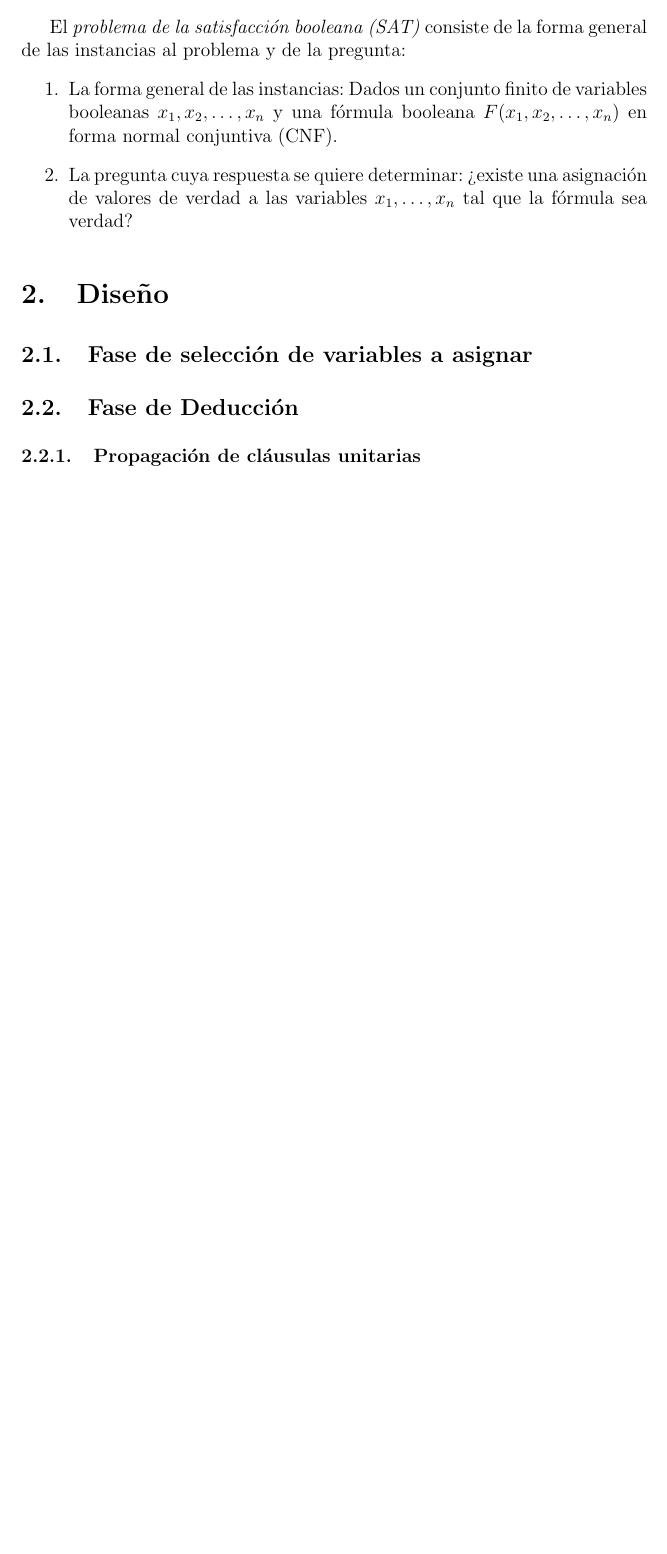
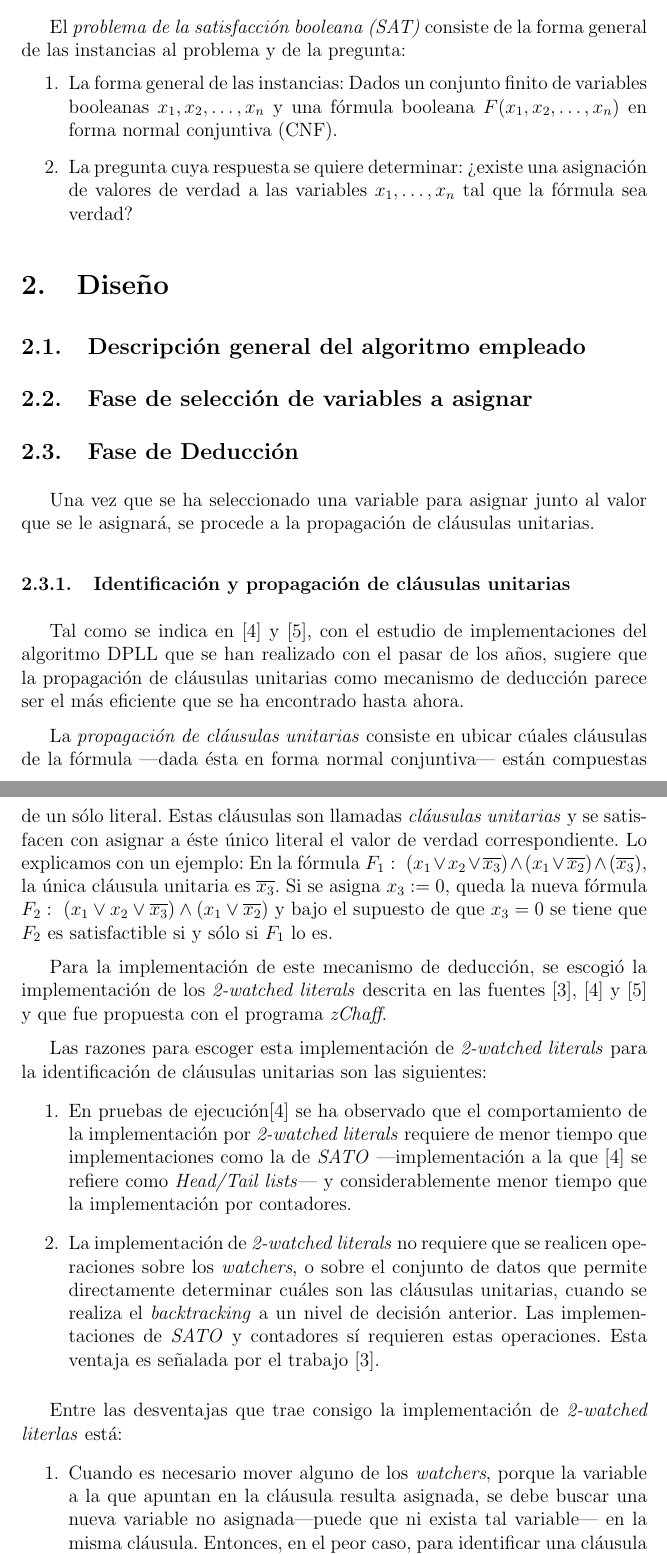
Before and after one commit to hrussel/kec-sat-solver, a LaTeX document (doc/InformeI.tex): part of page 2 of 8 before the commit and two parts of pages 2 and 3 of 10 after it, the two joined at a grey line, cut so that both start at the same text, the shorter picture padded with empty space. Compiled offline with pdfLaTeX.

Commit message:
Avances del informe. Faltan los tiempos.

```diff
--- a/doc/InformeI.tex
+++ b/doc/InformeI.tex
@@ -74,8 +75,69 @@ general de las instancias al problema y de la pregunta:
 
 \section{Diseño}
 
+\subsection{Descripción general del algoritmo empleado}
 \subsection{Fase de selección de variables a asignar}
 
 \subsection{Fase de Deducción}
 
-\subsubsection{Propagación de cláusulas unitarias}
+Una vez que se ha seleccionado una variable para asignar junto al valor que se
+le asignará, se procede a la propagación de cláusulas unitarias.
+
+
+
+\subsubsection{Identificación y propagación de cláusulas
+  unitarias}\label{UnitPropagation}
+Tal como se indica en \cite{Zhang} y \cite{ZhangThesis}, con el estudio de
+implementaciones del algoritmo DPLL que se han realizado con el pasar de los
+años, sugiere que la propagación de cláusulas unitarias como mecanismo de
+deducción parece ser el más eficiente que se ha encontrado hasta ahora.
+
+La \emph{propagación de cláusulas unitarias} consiste en ubicar cúales cláusulas
+de la fórmula ---dada ésta en forma normal conjuntiva--- están compuestas de un
+sólo literal. Estas cláusulas son llamadas \emph{cláusulas unitarias} y se
+satisfacen con asignar a éste único literal el valor de verdad correspondiente.
+Lo explicamos con un ejemplo: En la fórmula $F_1:\ (x_1 \vee x_2 \vee
+\overline{x_3}) \wedge (x_1 \vee \overline{x_2}) \wedge (\overline{x_3})$, la
+única cláusula unitaria es $\overline{x_3}$. Si se asigna $x_3:=0$, queda la
+nueva fórmula $F_2:\ (x_1 \vee x_2 \vee \overline{x_3}) \wedge (x_1 \vee
+\overline{x_2}) $ y bajo el supuesto de que $x_3=0$ se tiene que $F_2$ es
+satisfactible si y sólo si $F_1$ lo es.
+
+
+Para la implementación de este mecanismo de deducción, se escogió la
+implementación de los \emph{2-watched literals} descrita en las fuentes
+\cite{Marques}, \cite{Zhang} y \cite{ZhangThesis} y que fue propuesta con el programa
+\emph{zChaff}.
+
+% Seguidamente describiremos someramente la implementación \emph{2-watched
+%   literals} para la detección de cláusulas unitarias. Sin embargo, referimos al
+% lector a los trabajos \cite{Marques}, \cite{Zhang} y \cite{ZhangThesis} para una
+% explicación más detallada.
+
+
+Las razones para escoger esta implementación de \emph{2-watched literals} para
+la identificación de cláusulas unitarias son las siguientes:\vspace{-2.5mm}
+\begin{enumerate}
+\item En pruebas de ejecución\cite{Zhang} se ha observado que el comportamiento
+  de la implementación por \emph{2-watched literals} requiere de menor tiempo
+  que implementaciones como la de \emph{SATO} ---implementación a la que
+  \cite{Zhang} se refiere como \emph{Head/Tail lists}--- y considerablemente
+  menor tiempo que la implementación por contadores.
+\item La implementación de \emph{2-watched literals} no requiere que se realicen
+  operaciones sobre los \emph{watchers}, o sobre el conjunto de datos que
+  permite directamente determinar cuáles son las cláusulas unitarias, cuando se
+  realiza el \emph{backtracking} a un nivel de decisión anterior. Las
+  implementaciones de \emph{SATO} y contadores sí requieren estas
+  operaciones. Esta ventaja es señalada por el trabajo \cite{Marques}.
+\end{enumerate}
+
+Entre las desventajas que trae consigo la implementación de \emph{2-watched
+  literlas} está:\vspace{-2.5mm}
+\begin{enumerate}
+\item Cuando es necesario mover alguno de los \emph{watchers}, porque la variable
+  a la que apuntan en la cláusula resulta asignada, se debe buscar una nueva
+  variable no asignada---puede que ni exista tal variable--- en la misma
+  cláusula. Entonces, en el peor caso, para identificar una cláusula unitaria,
+  la implementación de \emph{2-watched literals} tendrá que \emph{recorrer todos
+    los literales de una misma cláusula} en busca de esta variable no asignada.
+\end{enumerate}
```
Also changed, not shown: doc/InformeI.tex (78 more changed lines).
